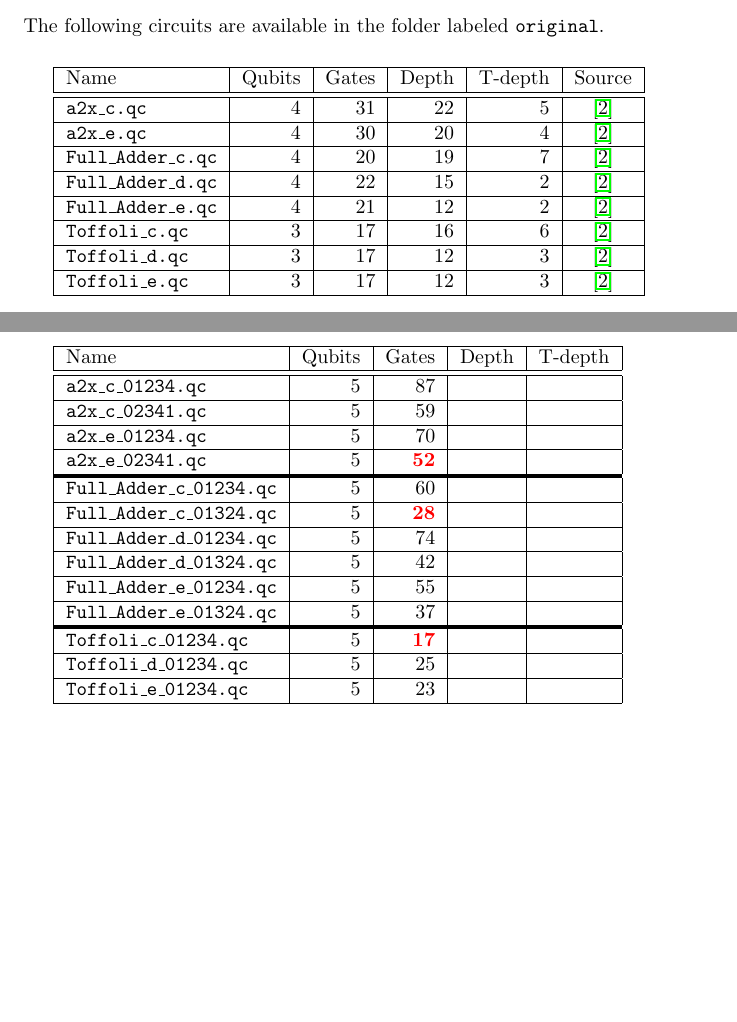
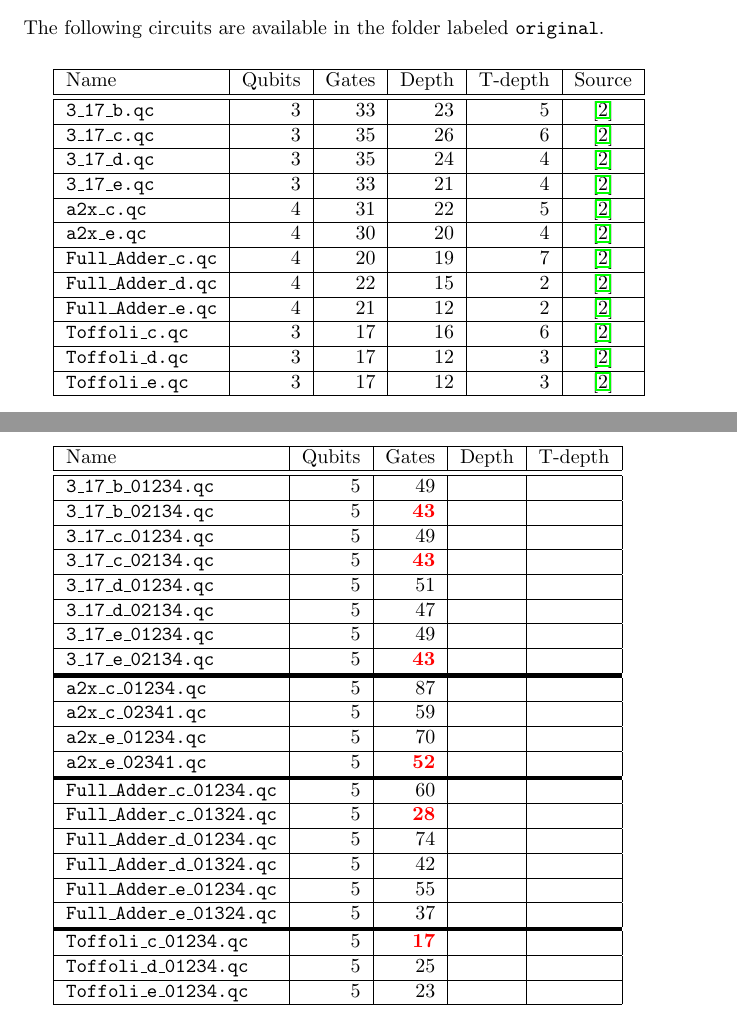
Before and after one commit to gwdueck/IBM_Q5_circuits, a LaTeX document (documentation/circ_doc.tex): two parts of pages 1 and 2 of 2, joined at a grey line, cut so that both start at the same text, the shorter picture padded with empty space. Compiled offline with pdfLaTeX.

Commit message:
Added 3_17 (4 versions)

```diff
--- a/documentation/circ_doc.tex
+++ b/documentation/circ_doc.tex
@@ -24,6 +24,10 @@ The following circuits are available in the folder labeled {\tt original}.
 \begin{tabular}{|l|r|r|r|r|c|}
    \hline
    Name & Qubits & Gates & Depth & T-depth & Source \\ \hline  \hline
+    {\tt 3\_17\_b.qc} & 3 & 33 & 23 & 5 & \cite{DBLP:conf/rc/MillerSD14}  \\  \hline
+    {\tt 3\_17\_c.qc} & 3 & 35 & 26 & 6 & \cite{DBLP:conf/rc/MillerSD14}  \\  \hline
+    {\tt 3\_17\_d.qc} & 3 & 35 & 24 & 4 & \cite{DBLP:conf/rc/MillerSD14}  \\  \hline
+    {\tt 3\_17\_e.qc} & 3 & 33 & 21 & 4 & \cite{DBLP:conf/rc/MillerSD14}  \\  \hline
     {\tt a2x\_c.qc} & 4 & 31 & 22 & 5 & \cite{DBLP:conf/rc/MillerSD14}  \\  \hline
     {\tt a2x\_e.qc} & 4 & 30 & 20 & 4 & \cite{DBLP:conf/rc/MillerSD14}  \\  \hline
    {\tt Full\_Adder\_c.qc} & 4 & 20 & 19 & 7 & \cite{DBLP:conf/rc/MillerSD14}  \\  \hline
@@ -45,6 +49,15 @@ The following circuits are available in the folder labeled {\tt original}.
   \begin{tabu}{|l|r|r|r|r|}
    \hline
    Name & Qubits & Gates & Depth & T-depth  \\ \hline  \hline
+   {\tt 3\_17\_b\_01234.qc} & 5 & 49 &  &   \\  \hline
+   {\tt 3\_17\_b\_02134.qc} & 5 & \bred{43} &  &   \\  \hline
+   {\tt 3\_17\_c\_01234.qc} & 5 & 49 &  &   \\  \hline
+   {\tt 3\_17\_c\_02134.qc} & 5 & \bred{43} &  &   \\  \hline
+   {\tt 3\_17\_d\_01234.qc} & 5 & 51 &  &   \\  \hline
+   {\tt 3\_17\_d\_02134.qc} & 5 & 47 &  &   \\  \hline
+   {\tt 3\_17\_e\_01234.qc} & 5 & 49 &  &   \\  \hline
+   {\tt 3\_17\_e\_02134.qc} & 5 & \bred{43} &  &   \\  \hline
+   \tabucline[2pt]{-}
    {\tt a2x\_c\_01234.qc} & 5 & 87 &  &  \\  \hline
    {\tt a2x\_c\_02341.qc} & 5 & 59 &  &  \\  \hline
    {\tt a2x\_e\_01234.qc} & 5 & 70 &  &  \\  \hline
```
Also changed, not shown: documentation/circ_doc.pdf, 13 other files.
